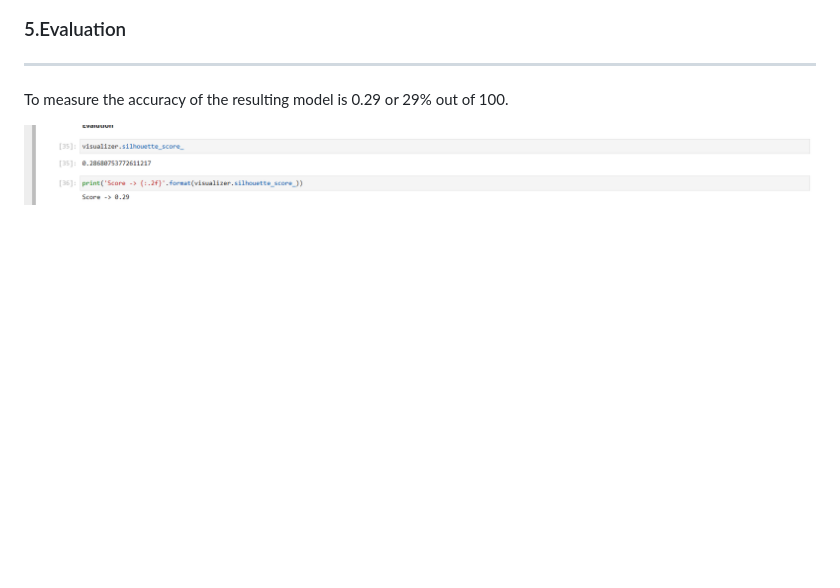
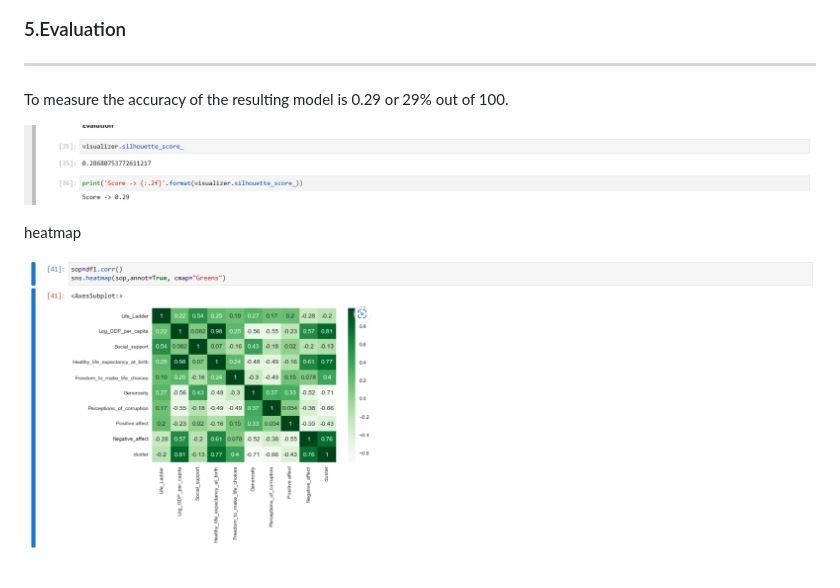
Before and after one commit to langsari/data-science-with-python-2022, a Markdown page: README.md, the part around the change. Drawn GitHub-style; blank space fills up the shorter version.

```diff
--- a/README.md
+++ b/README.md
@@ -109,3 +109,7 @@ culustertwo=1 group 2016 to 2020
 To measure the accuracy of the resulting model is 0.29 or 29% out of 100.
 
 ![Alt text](https://github.com/langsari/data-science-with-python-2022/blob/Fadlaan_dtscience2022/life%20-%20cycle/image/13.png?raw=true)
+
+heatmap
+
+![Alt text](https://github.com/langsari/data-science-with-python-2022/blob/Fadlaan_dtscience2022/life%20-%20cycle/image/14.png?raw=true)
```
